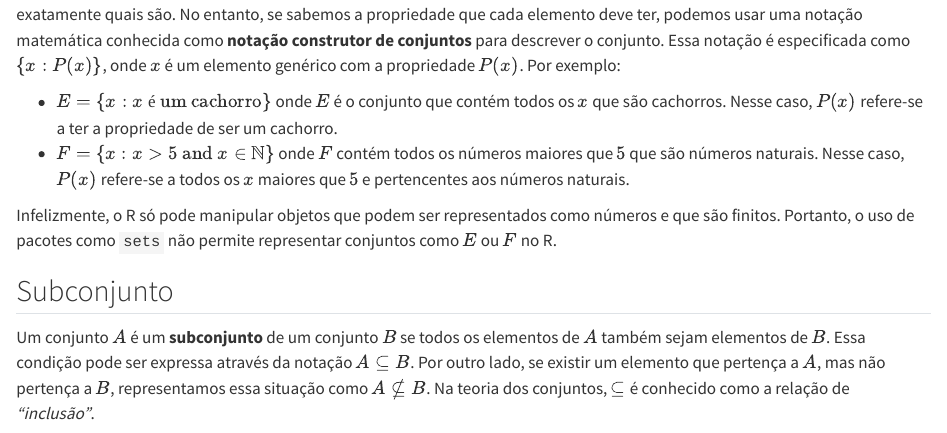
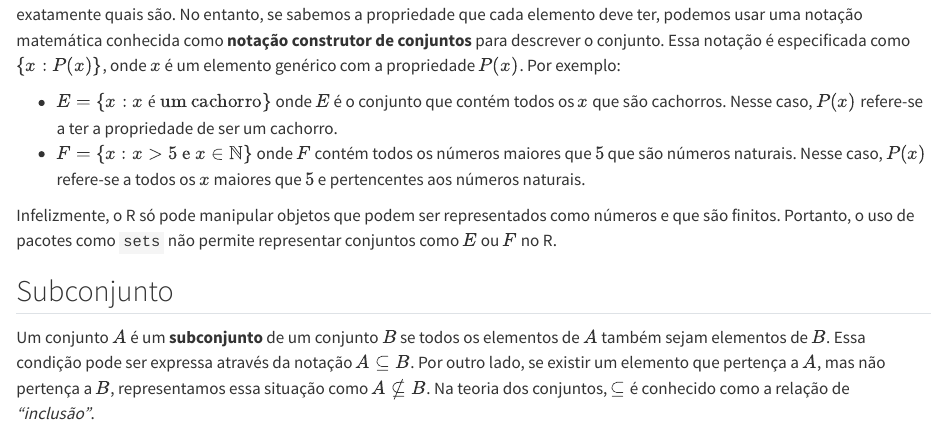
Before and after one commit to luifrancgom/estatistica-descritiva-R-1ed, a Quarto document (naive_set_theory.qmd): the page in a window 1100 px wide, from 2890 px down. Rendered offline with R 4.5, knitr and Pandoc in place of Quarto, with nearby package versions; some code elsewhere in the file could not run offline.

Commit message:
Fixing a typo by changing and for e

```diff
--- a/naive_set_theory.qmd
+++ b/naive_set_theory.qmd
@@ -75,7 +75,7 @@ Por exemplo, se $A = \{ 1 , 2 \}$ então $1 \in A$ e $3 \notin A$. Em R, podemos
 Às vezes, não é possível listar os elementos de um conjunto porque os elementos são infinitos ou porque não sabemos exatamente quais são. No entanto, se sabemos a propriedade que cada elemento deve ter, podemos usar uma notação matemática conhecida como **notação construtor de conjuntos** para descrever o conjunto. Essa notação é especificada como $\{ x: P(x) \}$, onde $x$ é um elemento genérico com a propriedade $P(x)$. Por exemplo:
 
 -   $E = \{ x: x \text{ é um cachorro} \}$ onde $E$ é o conjunto que contém todos os $x$ que são cachorros. Nesse caso, $P(x)$ refere-se a ter a propriedade de ser um cachorro.
--   $F = \{ x: x > 5 \text{ and } x \in \mathbb{N}\}$ onde $F$ contém todos os números maiores que $5$ que são números naturais. Nesse caso, $P(x)$ refere-se a todos os $x$ maiores que $5$ e pertencentes aos números naturais.
+-   $F = \{ x: x > 5 \text{ e } x \in \mathbb{N}\}$ onde $F$ contém todos os números maiores que $5$ que são números naturais. Nesse caso, $P(x)$ refere-se a todos os $x$ maiores que $5$ e pertencentes aos números naturais.
 
 Infelizmente, o R só pode manipular objetos que podem ser representados como números e que são finitos. Portanto, o uso de pacotes como `sets` não permite representar conjuntos como $E$ ou $F$ no R.
 
```
Also changed, not shown: naive_set_theory.qmd (2 more changed lines).
